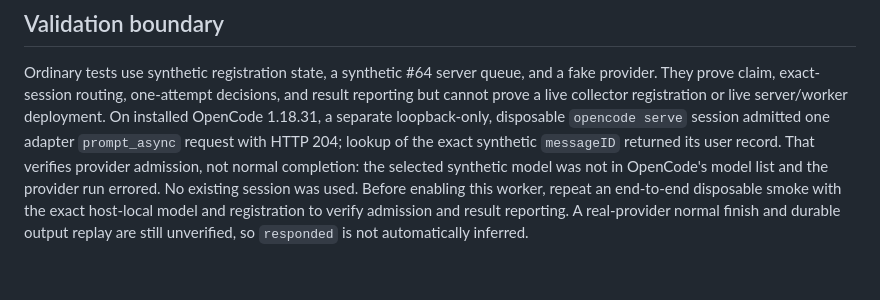
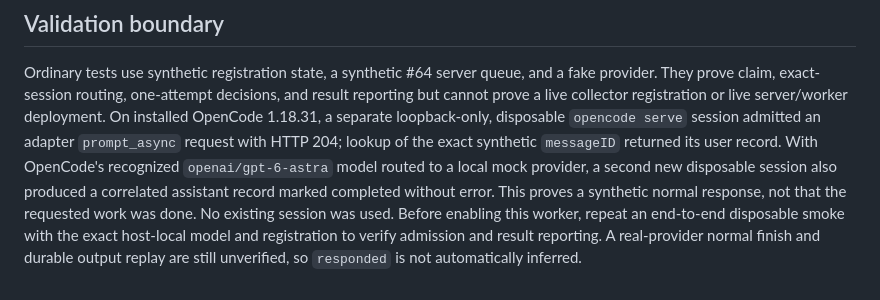
Before and after one commit to rpembry/starforge-workbench, a Markdown page: docs/instruction-worker.md, the part around the change. Drawn GitHub-style.

Commit message:
Document correlated synthetic OpenCode response

```diff
--- a/docs/instruction-worker.md
+++ b/docs/instruction-worker.md
@@ -80,11 +80,13 @@ Ordinary tests use synthetic registration state, a synthetic #64 server queue,
 and a fake provider. They prove claim, exact-session routing, one-attempt
 decisions, and result reporting but cannot prove a live collector registration
 or live server/worker deployment. On installed OpenCode 1.18.31, a separate
-loopback-only, disposable `opencode serve` session admitted one adapter
+loopback-only, disposable `opencode serve` session admitted an adapter
 `prompt_async` request with HTTP 204; lookup of the exact synthetic
-`messageID` returned its user record. That verifies provider admission, not
-normal completion: the selected synthetic model was not in OpenCode's model
-list and the provider run errored. No existing session was used. Before
+`messageID` returned its user record. With OpenCode's recognized
+`openai/gpt-6-astra` model routed to a local mock provider, a second new
+disposable session also produced a correlated assistant record marked
+completed without error. This proves a synthetic normal response, not that
+the requested work was done. No existing session was used. Before
 enabling this worker, repeat an end-to-end disposable smoke with the exact
 host-local model and registration to verify admission and result reporting.
 A real-provider normal finish and durable output replay are still unverified,
```
